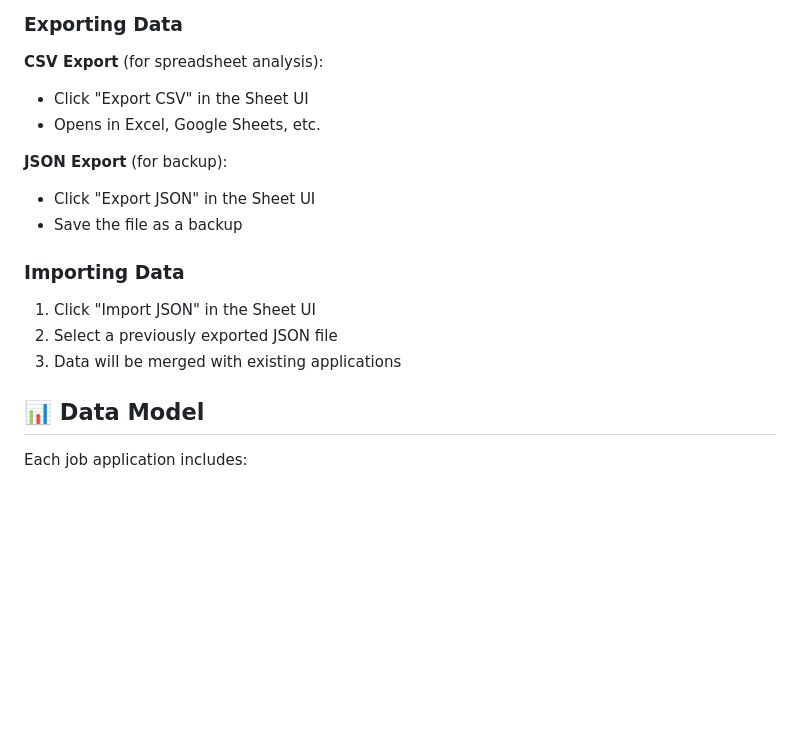
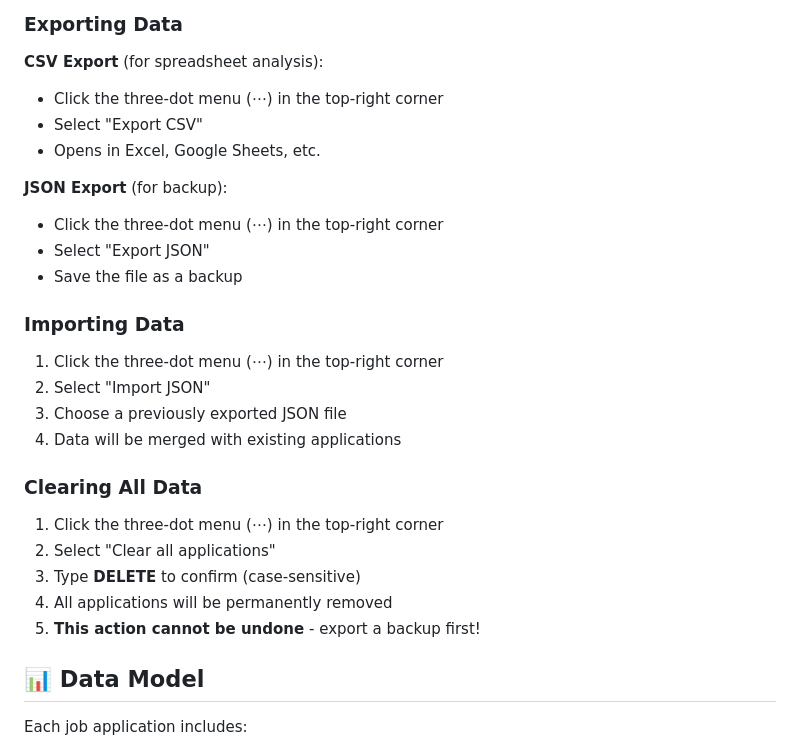
Before and after one commit to LingEnOwO/Job-Application-Tracker, a Markdown page: README.md, the part around the change. Drawn GitHub-style; blank space fills up the shorter version.

```diff
--- a/README.md
+++ b/README.md
@@ -122,19 +122,30 @@ extension/
 
 **CSV Export** (for spreadsheet analysis):
 
-- Click "Export CSV" in the Sheet UI
+- Click the three-dot menu (⋯) in the top-right corner
+- Select "Export CSV"
 - Opens in Excel, Google Sheets, etc.
 
 **JSON Export** (for backup):
 
-- Click "Export JSON" in the Sheet UI
+- Click the three-dot menu (⋯) in the top-right corner
+- Select "Export JSON"
 - Save the file as a backup
 
 ### Importing Data
 
-1. Click "Import JSON" in the Sheet UI
-2. Select a previously exported JSON file
-3. Data will be merged with existing applications
+1. Click the three-dot menu (⋯) in the top-right corner
+2. Select "Import JSON"
+3. Choose a previously exported JSON file
+4. Data will be merged with existing applications
+
+### Clearing All Data
+
+1. Click the three-dot menu (⋯) in the top-right corner
+2. Select "Clear all applications"
+3. Type **DELETE** to confirm (case-sensitive)
+4. All applications will be permanently removed
+5. **This action cannot be undone** - export a backup first!
 
 ## 📊 Data Model
 
```
